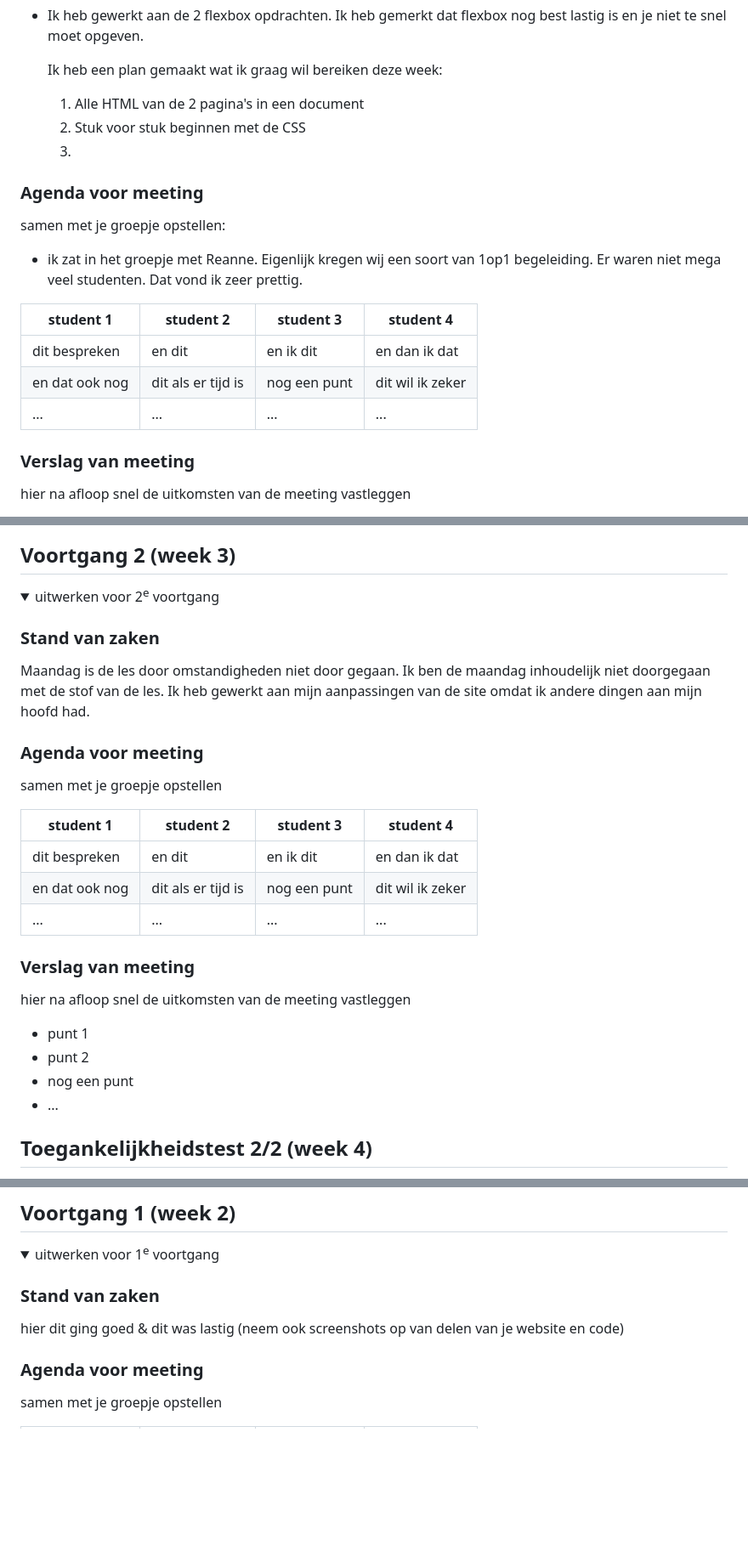
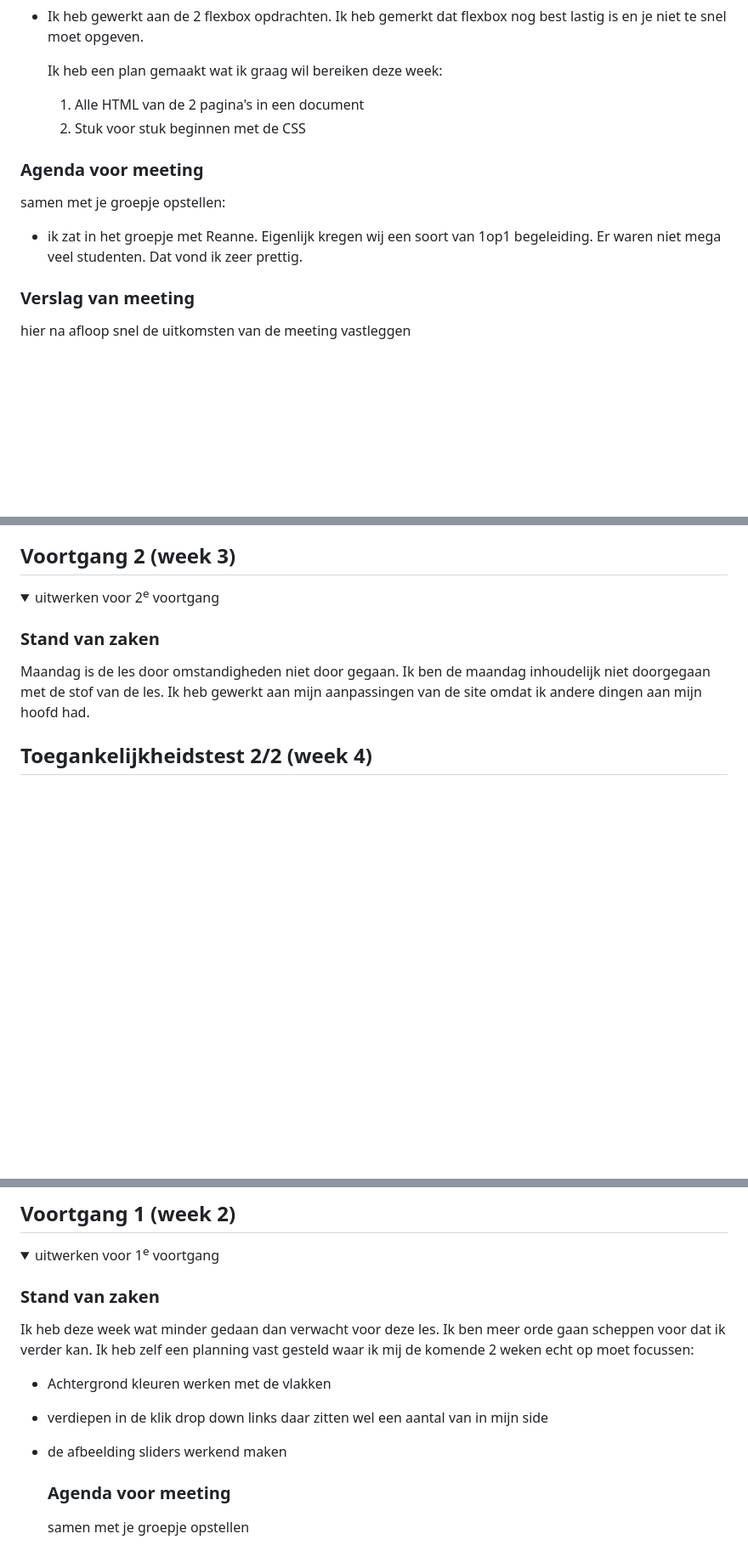
Before and after one commit to xjanniie/blokweb, a Markdown page: README.md, 3 parts joined by grey strips. Shown at 85% size. GitHub-like rendering; folded sections open; blank space fills up the shorter version.

Commit message:
Add files via upload
bijwerken

```diff
--- a/README.md
+++ b/README.md
@@ -138,7 +138,6 @@ Nb. Door *open* toe te voegen aan een *details* element kun je deze standaard op
     Ik heb een plan gemaakt wat ik graag wil bereiken deze week:
     1. Alle HTML van de 2 pagina's in een document
     2. Stuk voor stuk beginnen met de CSS
-    3.
 
 
   ### Agenda voor meeting
@@ -146,13 +145,6 @@ Nb. Door *open* toe te voegen aan een *details* element kun je deze standaard op
 
   - ik zat in het groepje met Reanne. Eigenlijk kregen wij een soort van 1op1 begeleiding.
   Er waren niet mega veel studenten. Dat vond ik zeer prettig.
-
-  | student 1      | student 2          | student 3    | student 4        |
-  | ---            | ---                | ---          | ---              |
-  | dit bespreken  | en dit             | en ik dit    | en dan ik dat    |
-  | en dat ook nog | dit als er tijd is | nog een punt | dit wil ik zeker |
-  | ...            | ...                | ...          | ...              |
-
 
   ### Verslag van meeting
   hier na afloop snel de uitkomsten van de meeting vastleggen
@@ -180,25 +172,6 @@ Nb. Door *open* toe te voegen aan een *details* element kun je deze standaard op
 
   ### Stand van zaken
   Maandag is de les door omstandigheden niet door gegaan. Ik ben de maandag inhoudelijk niet doorgegaan met de stof van de les. Ik heb gewerkt aan mijn aanpassingen van de site omdat ik andere dingen aan mijn hoofd had.
-
-
-  ### Agenda voor meeting
-  samen met je groepje opstellen
-
-  | student 1      | student 2          | student 3    | student 4        |
-  | ---            | ---                | ---          | ---              |
-  | dit bespreken  | en dit             | en ik dit    | en dan ik dat    |
-  | en dat ook nog | dit als er tijd is | nog een punt | dit wil ik zeker |
-  | ...            | ...                | ...          | ...              |
-
-
-  ### Verslag van meeting
-  hier na afloop snel de uitkomsten van de meeting vastleggen
-
-  - punt 1
-  - punt 2
-  - nog een punt
-- ...
 
 </details>
 
@@ -313,7 +288,13 @@ De fonds zijn juist gegaan.
   <summary>uitwerken voor 1<sup>e</sup> voortgang</summary>
 
   ### Stand van zaken
-  hier dit ging goed & dit was lastig (neem ook screenshots op van delen van je website en code)
+Ik heb deze week wat minder gedaan dan verwacht voor deze les. Ik ben meer orde gaan scheppen voor dat ik verder kan.
+Ik heb zelf een planning vast gesteld waar ik mij de komende 2 weken echt op moet focussen:
+
+- Achtergrond kleuren werken met de vlakken
+- verdiepen in de klik drop down links daar zitten wel een aantal van in mijn side
+- de afbeelding sliders werkend maken
+
 
 
   ### Agenda voor meeting
```
Also changed, not shown: other parts of README.md (+12 -9 lines).
